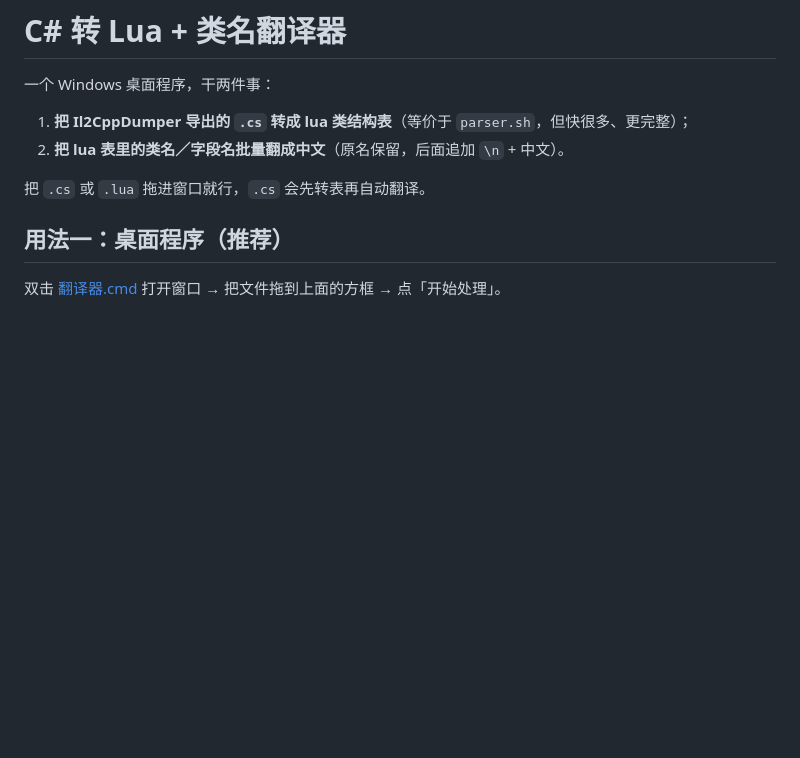
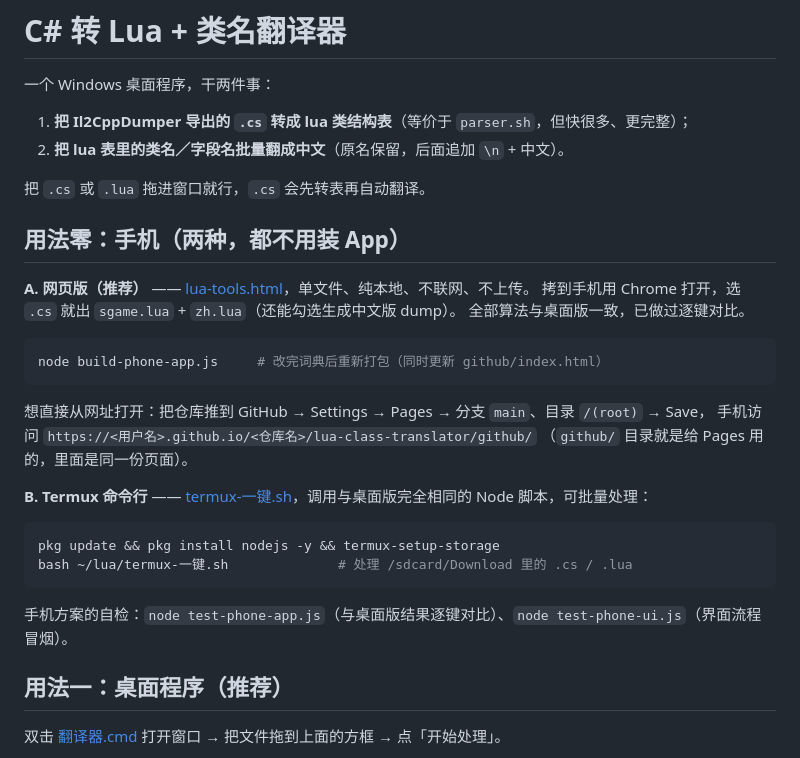
Before and after one commit to TheWorldBestMan/gittest, a Markdown page: lua-class-translator/README.md, the part around the change. Drawn GitHub-style; blank space fills up the shorter version.

Commit message:
手机版: README 补充手机用法

````diff
--- a/lua-class-translator/README.md
+++ b/lua-class-translator/README.md
@@ -6,6 +6,29 @@
 2. **把 lua 表里的类名／字段名批量翻成中文**（原名保留，后面追加 `\n` + 中文）。
 
 把 `.cs` 或 `.lua` 拖进窗口就行，`.cs` 会先转表再自动翻译。
+
+## 用法零：手机（两种，都不用装 App）
+
+**A. 网页版（推荐）** —— [lua-tools.html](lua-tools.html)，单文件、纯本地、不联网、不上传。
+拷到手机用 Chrome 打开，选 `.cs` 就出 `sgame.lua` + `zh.lua`（还能勾选生成中文版 dump）。
+全部算法与桌面版一致，已做过逐键对比。
+
+```bash
+node build-phone-app.js     # 改完词典后重新打包（同时更新 github/index.html）
+```
+
+想直接从网址打开：把仓库推到 GitHub → Settings → Pages → 分支 `main`、目录 `/(root)` → Save，
+手机访问 `https://<用户名>.github.io/<仓库名>/lua-class-translator/github/`
+（`github/` 目录就是给 Pages 用的，里面是同一份页面）。
+
+**B. Termux 命令行** —— [termux-一键.sh](termux-一键.sh)，调用与桌面版完全相同的 Node 脚本，可批量处理：
+
+```bash
+pkg update && pkg install nodejs -y && termux-setup-storage
+bash ~/lua/termux-一键.sh              # 处理 /sdcard/Download 里的 .cs / .lua
+```
+
+手机方案的自检：`node test-phone-app.js`（与桌面版结果逐键对比）、`node test-phone-ui.js`（界面流程冒烟）。
 
 ## 用法一：桌面程序（推荐）
 
````
